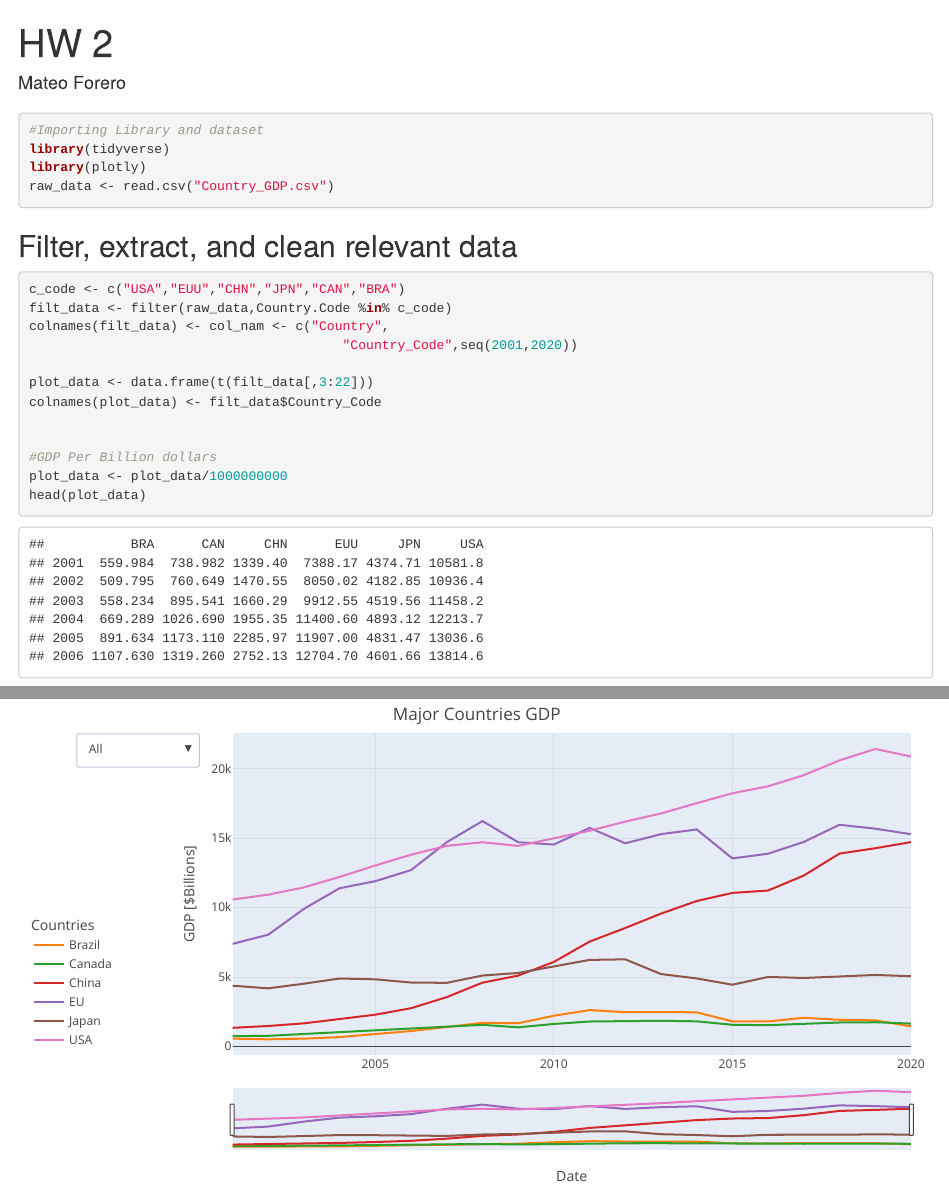
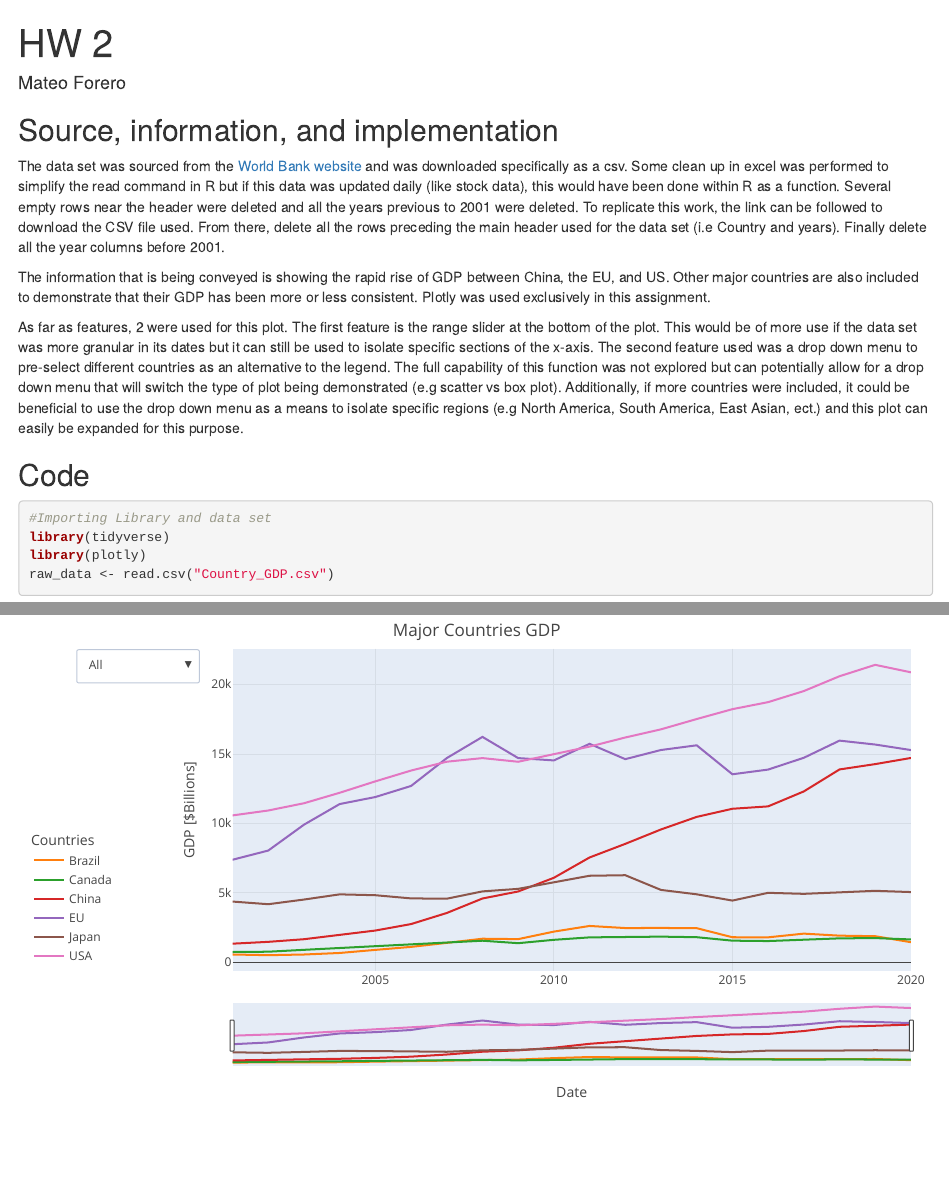
Before and after one commit to Mforero-MAS/HW2_Forero_Mateo, an R Markdown document (HW2_Forero_Mateo.Rmd): the page in a window 1100 px wide, from its top, and a second part further down, joined at a grey line. Rendered offline with R 4.5, knitr and Pandoc, with nearby package versions.

Commit message:
Added preface to work done and created new HTML file from finished code

````diff
--- a/HW2_Forero_Mateo.Rmd
+++ b/HW2_Forero_Mateo.Rmd
@@ -12,16 +12,24 @@ knit: (function(input_file, encoding) {
 knitr::opts_chunk$set(warning = FALSE, message = FALSE)
 ```
 
-##
+## Source, information, and implementation
+The data set was sourced from the [World Bank website](https://data.worldbank.org/indicator/NY.GDP.MKTP.CD) and was downloaded specifically as a csv. Some clean up in excel was performed to simplify the read command in R but if this data was updated daily (like stock data), this would have been done within R as a function. Several empty rows near the header were deleted and all the years previous to 2001 were deleted. To replicate this work, the link can be followed to download the CSV file used. From there, delete all the rows preceding the main header used for the data set (i.e Country and years). Finally delete all the year columns before 2001.
 
 
+The information that is being conveyed is showing the rapid rise of GDP between China, the EU, and US. Other major countries are also included to demonstrate that their GDP has been more or less consistent. Plotly was used exclusively in this assignment.
+
+As far as features, 2 were used for this plot. The first feature is the range slider at the bottom of the plot. This would be of more use if the data set was more granular in its dates but it can still be used to isolate specific sections of the x-axis. The second feature used was a drop down menu to pre-select different countries as an alternative to the legend. The full capability of this function was not explored but can potentially allow for a drop down menu that will switch the type of plot being demonstrated (e.g scatter vs box plot). Additionally, if more countries were included, it could be beneficial to use the drop down menu as a means to isolate specific regions (e.g North America, South America, East Asian, ect.) and this plot can easily be expanded for this purpose.
+
+
+
+## Code
 ```{r}
-#Importing Library and dataset
+#Importing Library and data set
 library(tidyverse)
 library(plotly)
 raw_data <- read.csv("Country_GDP.csv")
 ```
-## Filter, extract, and clean relevant data
+### Filter, extract, and clean relevant data
 ```{r}
 c_code <- c("USA","EUU","CHN","JPN","CAN","BRA")
 filt_data <- filter(raw_data,Country.Code %in% c_code)
````
Also changed, not shown: HW2_Forero_Mateo.Rmd (2 more changed lines).
